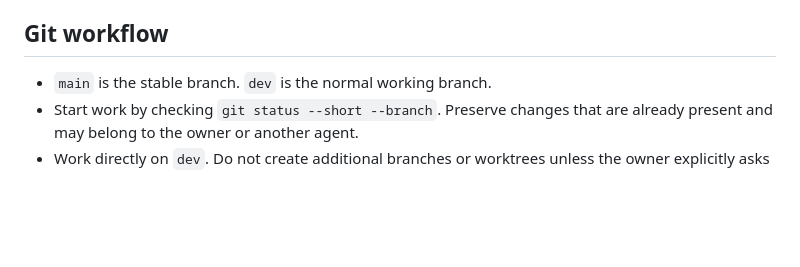
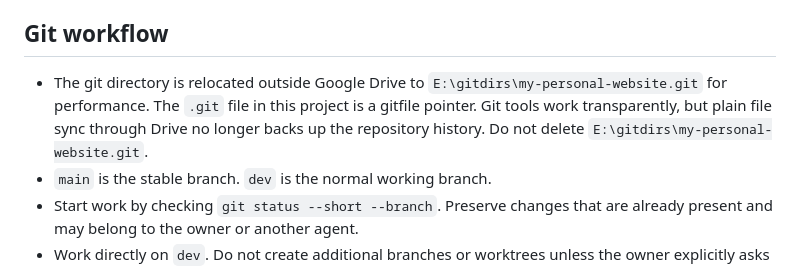
Before and after one commit to zhiganovsasha/zhiganovsasha.github.io, a Markdown page: AGENTS.md, the part around the change. Drawn GitHub-style; blank space fills up the shorter version.

Commit message:
docs: record relocated git directory

```diff
--- a/AGENTS.md
+++ b/AGENTS.md
@@ -23,6 +23,10 @@ agent working in this repository.
 
 ## Git workflow
 
+- The git directory is relocated outside Google Drive to `E:\gitdirs\my-personal-website.git`
+  for performance. The `.git` file in this project is a gitfile pointer.
+  Git tools work transparently, but plain file sync through Drive no longer
+  backs up the repository history. Do not delete `E:\gitdirs\my-personal-website.git`.
 - `main` is the stable branch. `dev` is the normal working branch.
 - Start work by checking `git status --short --branch`. Preserve changes that
   are already present and may belong to the owner or another agent.
```
